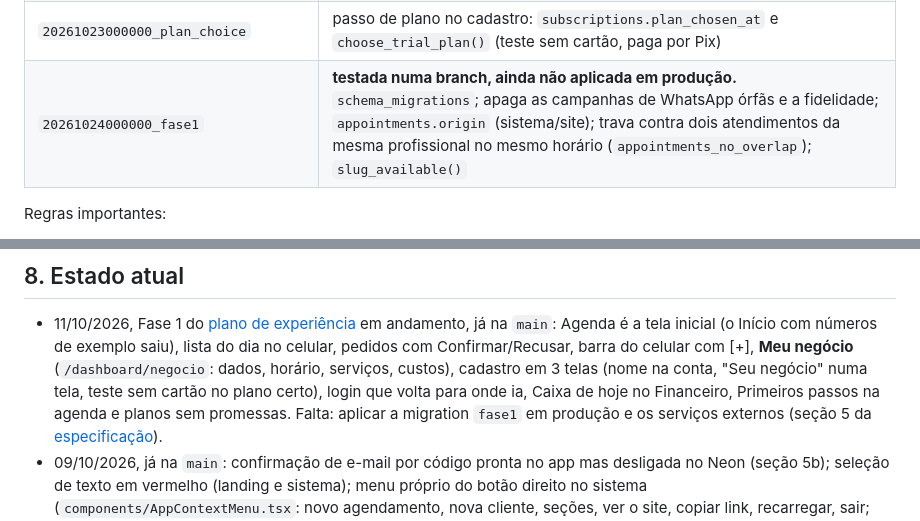
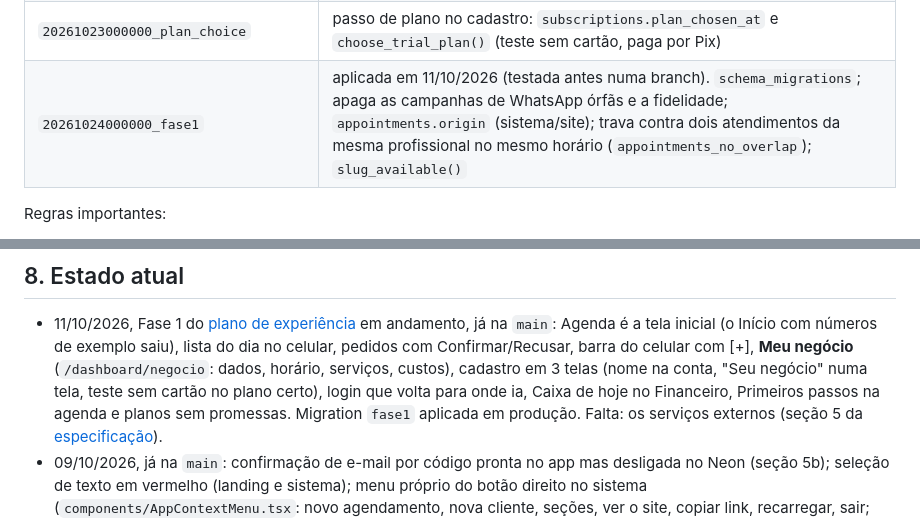
Before and after one commit to evally-crm/ikizy, a Markdown page: CONTEXTO.md, 2 parts joined by grey strips. Drawn GitHub-style.

Commit message:
docs(contexto): migration fase1 aplicada em produção
Co-Authored-By: Claude Opus 5.5 <noreply@anthropic.com>
Claude-Session: https://claude.ai/code/session_01LTVeWTtE3n64AaAuM3LtyF

```diff
--- a/CONTEXTO.md
+++ b/CONTEXTO.md
@@ -103,7 +103,7 @@ npm run build
 | `20261020000000_client_file` | ficha completa da cliente (e-mail, Instagram, endereço, profissão, como conheceu, anamnese em jsonb, assinatura do termo), `loyalty_settings`, `loyalty_entries` (selos extras e resgates) e `client_notes` |
 | `20261021000000_client_photos` | fotos de antes e depois na ficha (`client_photos`: miniatura + foto, só membros do salão leem; não passam pela página pública) |
 | `20261023000000_plan_choice` | passo de plano no cadastro: `subscriptions.plan_chosen_at` e `choose_trial_plan()` (teste sem cartão, paga por Pix) |
-| `20261024000000_fase1` | **testada numa branch, ainda não aplicada em produção.** `schema_migrations`; apaga as campanhas de WhatsApp órfãs e a fidelidade; `appointments.origin` (sistema/site); trava contra dois atendimentos da mesma profissional no mesmo horário (`appointments_no_overlap`); `slug_available()` |
+| `20261024000000_fase1` | aplicada em 11/10/2026 (testada antes numa branch). `schema_migrations`; apaga as campanhas de WhatsApp órfãs e a fidelidade; `appointments.origin` (sistema/site); trava contra dois atendimentos da mesma profissional no mesmo horário (`appointments_no_overlap`); `slug_available()` |
 
 Regras importantes:
 - Toda tabela tem `salon_id` + RLS. Escrita de catálogo/site só `owner`/`manager`; sem assinatura ativa, escrita bloqueada (políticas restritivas).
@@ -225,7 +225,7 @@ Pendências para ligar de verdade:
   inicial (o Início com números de exemplo saiu), lista do dia no celular, pedidos com Confirmar/Recusar, barra do celular
   com [+], **Meu negócio** (`/dashboard/negocio`: dados, horário, serviços, custos), cadastro em 3 telas (nome na conta,
   "Seu negócio" numa tela, teste sem cartão no plano certo), login que volta para onde ia, Caixa de hoje no Financeiro,
-  Primeiros passos na agenda e planos sem promessas. Falta: aplicar a migration `fase1` em produção e os serviços externos
+  Primeiros passos na agenda e planos sem promessas. Migration `fase1` aplicada em produção. Falta: os serviços externos
   (seção 5 da [especificação](docs/ESPECIFICACAO-PRODUCAO.md)).
 - 09/10/2026, já na `main`: confirmação de e-mail por código pronta no app mas desligada no Neon (seção 5b); seleção de texto em vermelho
   (landing e sistema); menu próprio do botão direito no sistema (`components/AppContextMenu.tsx`: novo agendamento, nova cliente,
```
